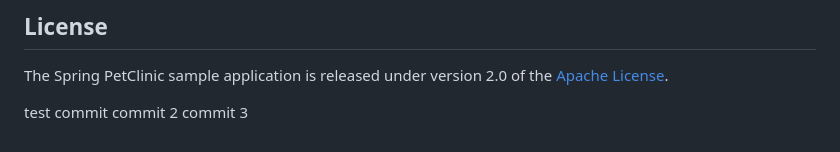
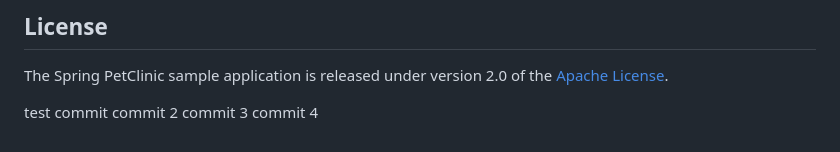
Before and after one commit to CDSL-Canarys/game-of-life, a Markdown page: readme.md, the part around the change. Rendered like a GitHub page.

Commit message:
Add commit 4 to readme

```diff
--- a/readme.md
+++ b/readme.md
@@ -164,3 +164,4 @@ The Spring PetClinic sample application is released under version 2.0 of the [Ap
 test commit
 commit 2
 commit 3
+commit 4
```
